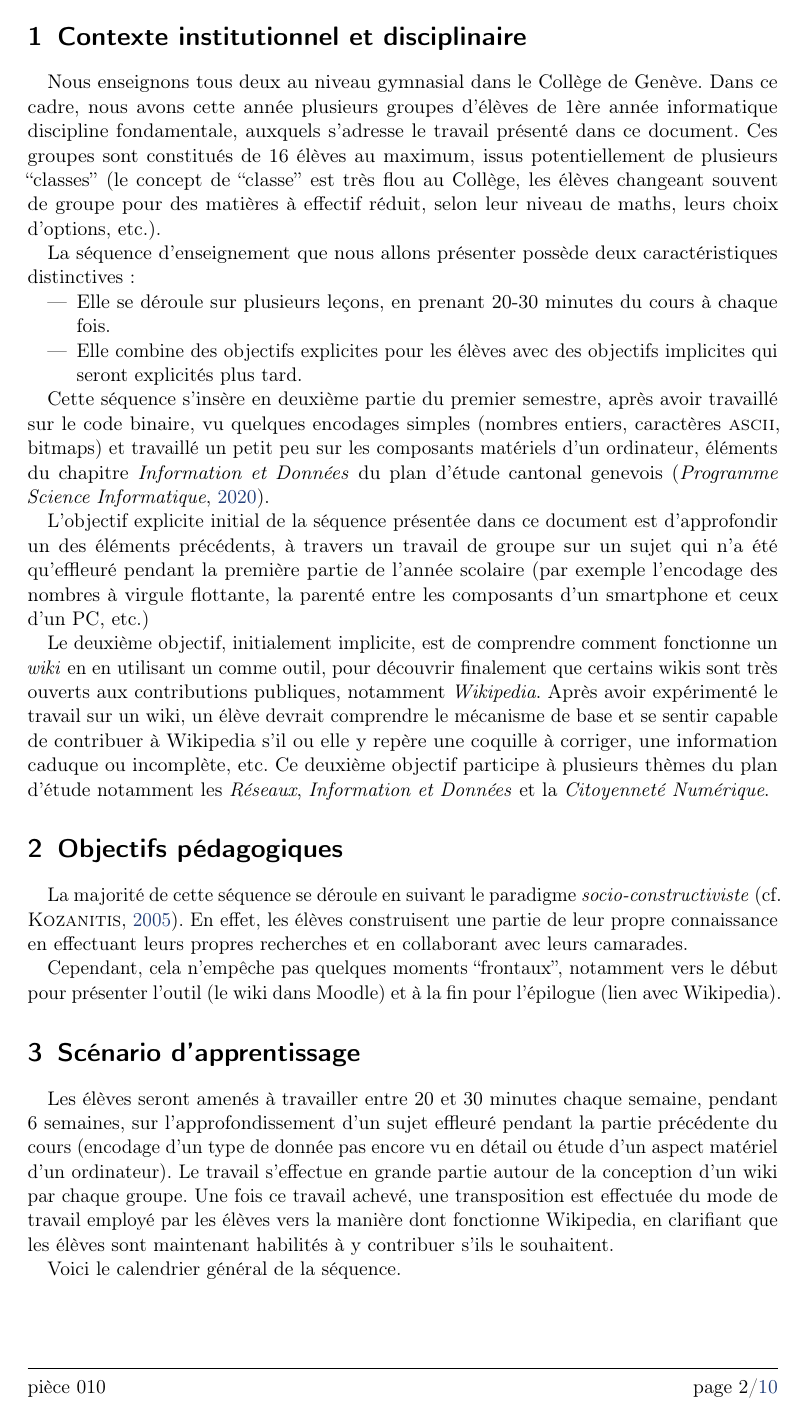
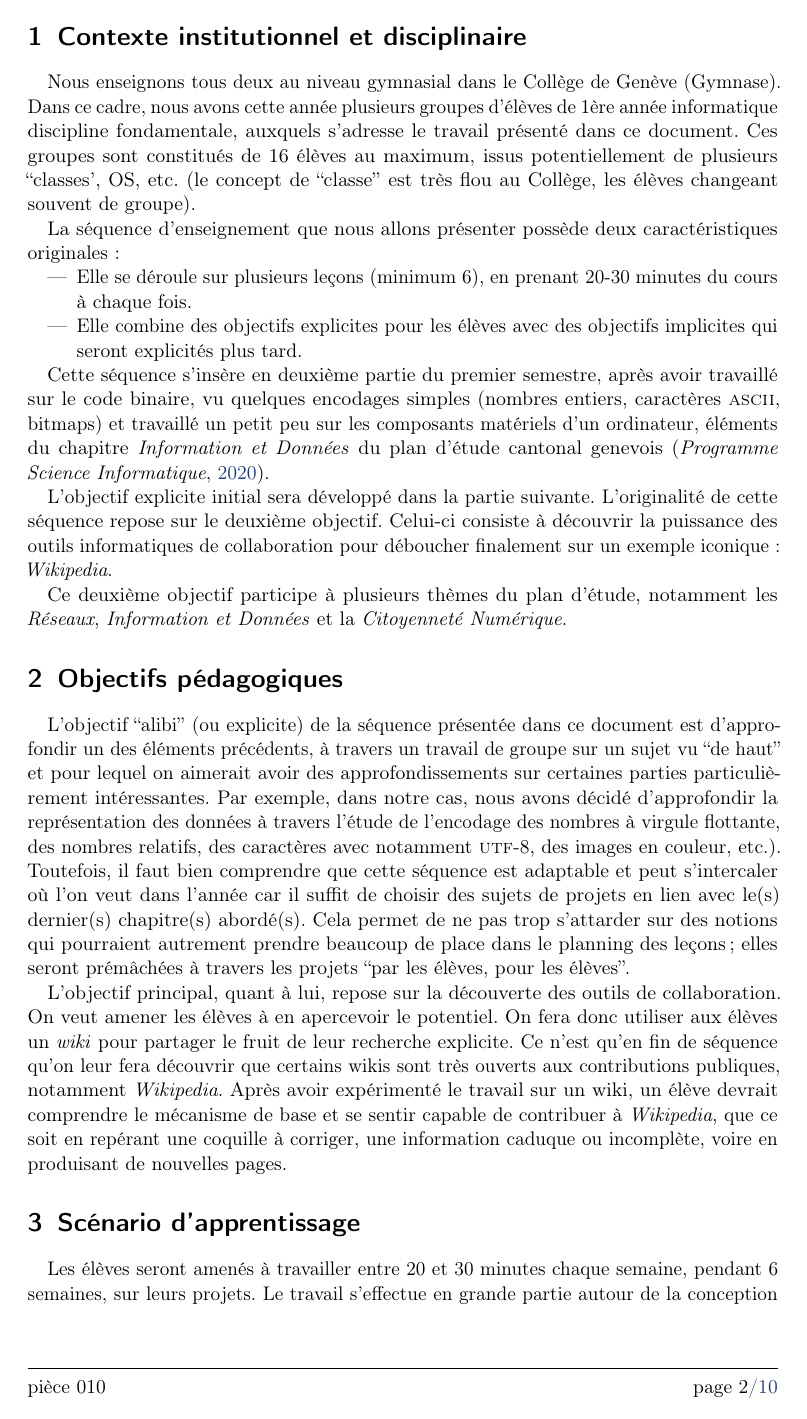
Before and after one commit to Dalker/didac_010, a LaTeX document (piece010_bar-dak.tex): page 2 of 10. Compiled offline with pdfLaTeX.

Commit message:
dernières modifs de JCB + un peu decosmétique par-dessus

```diff
--- a/piece010_bar-dak.tex
+++ b/piece010_bar-dak.tex
@@ -61,18 +61,17 @@ pdftitle={Conception d'une séquence}]{hyperref}
 
 % Et c'est parti pour du contenu!
 \section{Contexte institutionnel et disciplinaire}
-Nous enseignons tous deux au niveau gymnasial dans le Collège de Genève. Dans ce
+Nous enseignons tous deux au niveau gymnasial dans le Collège de Genève (Gymnase). Dans ce
 cadre, nous avons cette année plusieurs groupes d'élèves de 1ère année
 informatique discipline fondamentale, auxquels s'adresse le travail présenté
 dans ce document. Ces groupes sont constitués de 16 élèves au maximum, issus
-potentiellement de plusieurs ``classes'' (le concept de ``classe'' est très flou
-au Collège, les élèves changeant souvent de groupe pour des matières à effectif
-réduit, selon leur niveau de maths, leurs choix d'options, etc.).
+potentiellement de plusieurs ``classes', OS, etc.  (le concept de ``classe'' est très flou
+au Collège, les élèves changeant souvent de groupe).
 
 La séquence d'enseignement que nous allons présenter possède deux
-caractéristiques distinctives:
+caractéristiques originales:
 \begin{itemize}
-\item Elle se déroule sur plusieurs leçons, en prenant 20-30 minutes du cours à
+\item Elle se déroule sur plusieurs leçons (minimum  6), en prenant 20-30 minutes du cours à
   chaque fois.
 \item Elle combine des objectifs explicites pour les élèves avec des objectifs
   implicites qui seront explicités plus tard.
@@ -84,37 +83,43 @@ caractères \textsc{ascii}, bitmaps) et travaillé un petit peu sur les composan
 matériels d'un ordinateur, éléments du chapitre \textit{Information et Données}
 du plan d'étude cantonal genevois \autocite{pecinfo}.
 
-L'objectif explicite initial de la séquence présentée dans ce document est
-d'approfondir un des éléments précédents, à travers un travail de groupe sur un
-sujet qui n'a été qu'effleuré pendant la première partie de l'année scolaire
-(par exemple l'encodage des nombres à virgule flottante, la parenté entre les
-composants d'un smartphone et ceux d'un PC, etc.)
+L'objectif explicite initial sera développé dans la partie suivante. L'originalité de cette séquence
+repose sur le deuxième objectif. Celui-ci consiste à découvrir la puissance des outils informatiques
+de collaboration pour déboucher finalement sur un exemple iconique: \textit{Wikipedia}.
 
-Le deuxième objectif, initialement implicite, est de comprendre comment
-fonctionne un \textit{wiki} en en utilisant un comme outil, pour découvrir
-finalement que certains wikis sont très ouverts aux contributions publiques,
-notamment \textit{Wikipedia}. Après avoir expérimenté le travail sur un wiki, un
-élève devrait comprendre le mécanisme de base et se sentir capable de contribuer
-à Wikipedia s'il ou elle y repère une coquille à corriger, une information
-caduque ou incomplète, etc. Ce deuxième objectif participe à plusieurs thèmes du
-plan d'étude notamment les \textit{Réseaux}, \textit{Information et Données} et
-la \textit{Citoyenneté Numérique}.
+Ce deuxième objectif participe à plusieurs thèmes du plan d'étude, notamment les
+\textit{Réseaux}, \textit{Information et Données} et la \textit{Citoyenneté
+  Numérique}.
 
 \section{Objectifs pédagogiques}
-La majorité de cette séquence se déroule en suivant le paradigme
-\textit{socio-constructiviste} (cf. \cite{kozanitis}). En effet, les élèves
-construisent une partie de leur propre connaissance en effectuant leurs propres
-recherches et en collaborant avec leurs camarades.
+L'objectif ``alibi'' (ou explicite) de la séquence présentée dans ce document
+est d'approfondir un des éléments précédents, à travers un travail de groupe sur
+un sujet vu ``de haut'' et pour lequel on aimerait avoir des approfondissements
+sur certaines parties particulièrement intéressantes.  Par exemple, dans notre
+cas, nous avons décidé d'approfondir la représentation des données à travers
+l'étude de l'encodage des nombres à virgule flottante, des nombres relatifs, des
+caractères avec notamment \textsc{utf}-8, des images en couleur, etc.).
+Toutefois, il faut bien comprendre que cette séquence est adaptable et peut
+s'intercaler où l'on veut dans l'année car il suffit de choisir des sujets de
+projets en lien avec le(s) dernier(s) chapitre(s) abordé(s). Cela permet de ne
+pas trop s'attarder sur des notions qui pourraient autrement prendre beaucoup de
+place dans le planning des leçons; elles seront prémâchées à travers les projets
+``par les élèves, pour les élèves''.
 
-Cependant, cela n'empêche pas quelques moments ``frontaux'', notamment vers le
-début pour présenter l'outil (le wiki dans Moodle) et à la fin pour l'épilogue
-(lien avec Wikipedia).
+L'objectif principal, quant à lui, repose sur la découverte des outils de
+collaboration. On veut amener les élèves à en apercevoir le potentiel.  On fera
+donc utiliser aux élèves un \textit{wiki} pour partager le fruit de leur
+recherche explicite.  Ce n'est qu'en fin de séquence qu'on leur fera découvrir
+que certains wikis sont très ouverts aux contributions publiques, notamment
+\textit{Wikipedia}.  Après avoir expérimenté le travail sur un wiki, un élève
+devrait comprendre le mécanisme de base et se sentir capable de contribuer à
+\textit{Wikipedia}, que ce soit en repérant une coquille à corriger, une
+information caduque ou incomplète, voire en produisant de nouvelles pages.
+
 
 \section{Scénario d'apprentissage}
 Les élèves seront amenés à travailler entre 20 et 30 minutes chaque semaine,
-pendant 6 semaines, sur l'approfondissement d'un sujet effleuré pendant la
-partie précédente du cours (encodage d'un type de donnée pas encore vu en détail
-ou étude d'un aspect matériel d'un ordinateur). Le travail s'effectue en grande
+pendant 6 semaines, sur leurs projets. Le travail s'effectue en grande
 partie autour de la conception d'un wiki par chaque groupe. Une fois ce travail
 achevé, une transposition est effectuée du mode de travail employé par les
 élèves vers la manière dont fonctionne Wikipedia, en clarifiant que les élèves
```
Also changed, not shown: piece010_bar-dak.tex (97 more changed lines).
